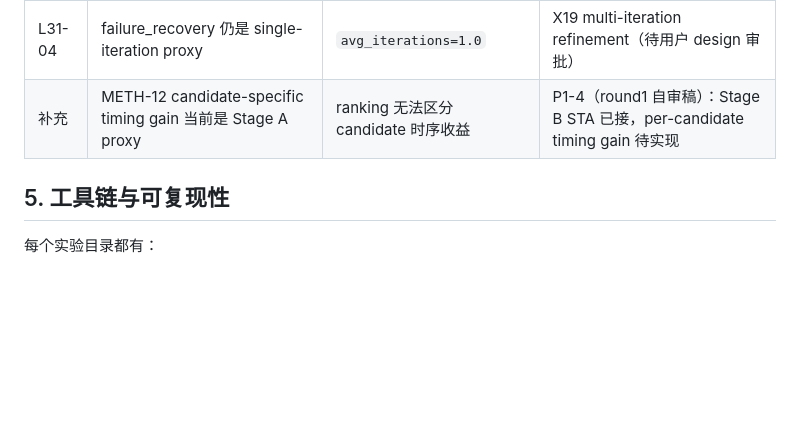
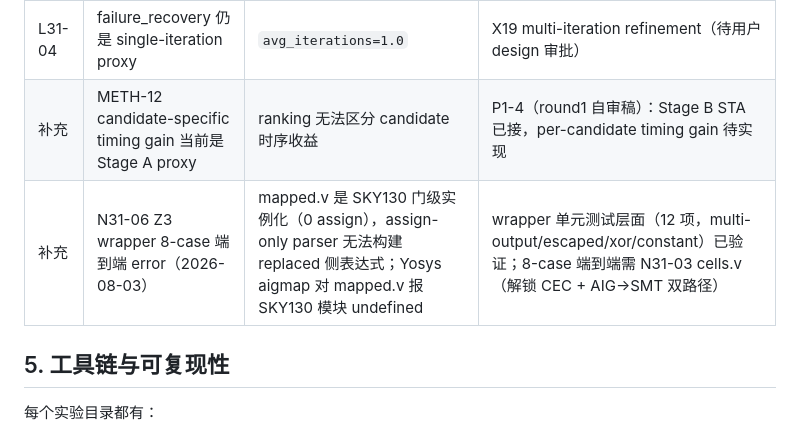
Before and after one commit to Toylog123/FAECO, a Markdown page: paper/draft/experiments.md, the part around the change. GitHub-like rendering; blank space fills up the shorter version.

Commit message:
docs(paper): add N31-06 8-case end-to-end limitation row

```diff
--- a/paper/draft/experiments.md
+++ b/paper/draft/experiments.md
@@ -88,6 +88,7 @@ python scripts/run_stage_b_pre_layout_sta.py \
 | L31-02 | 8 case 全 combinational | STA slack=null / slack_status=MET (INF) | N31-05 SKY130 sequential ECO 拓展（待 DFF 进 SDC） |
 | L31-04 | failure_recovery 仍是 single-iteration proxy | `avg_iterations=1.0` | X19 multi-iteration refinement（待用户 design 审批） |
 | 补充 | METH-12 candidate-specific timing gain 当前是 Stage A proxy | ranking 无法区分 candidate 时序收益 | P1-4（round1 自审稿）：Stage B STA 已接，per-candidate timing gain 待实现 |
+| 补充 | N31-06 Z3 wrapper 8-case 端到端 error（2026-08-03） | mapped.v 是 SKY130 门级实例化（0 assign），assign-only parser 无法构建 replaced 侧表达式；Yosys aigmap 对 mapped.v 报 SKY130 模块 undefined | wrapper 单元测试层面（12 项，multi-output/escaped/xor/constant）已验证；8-case 端到端需 N31-03 cells.v（解锁 CEC + AIG→SMT 双路径） |
 
 ## 5. 工具链与可复现性
 
```
